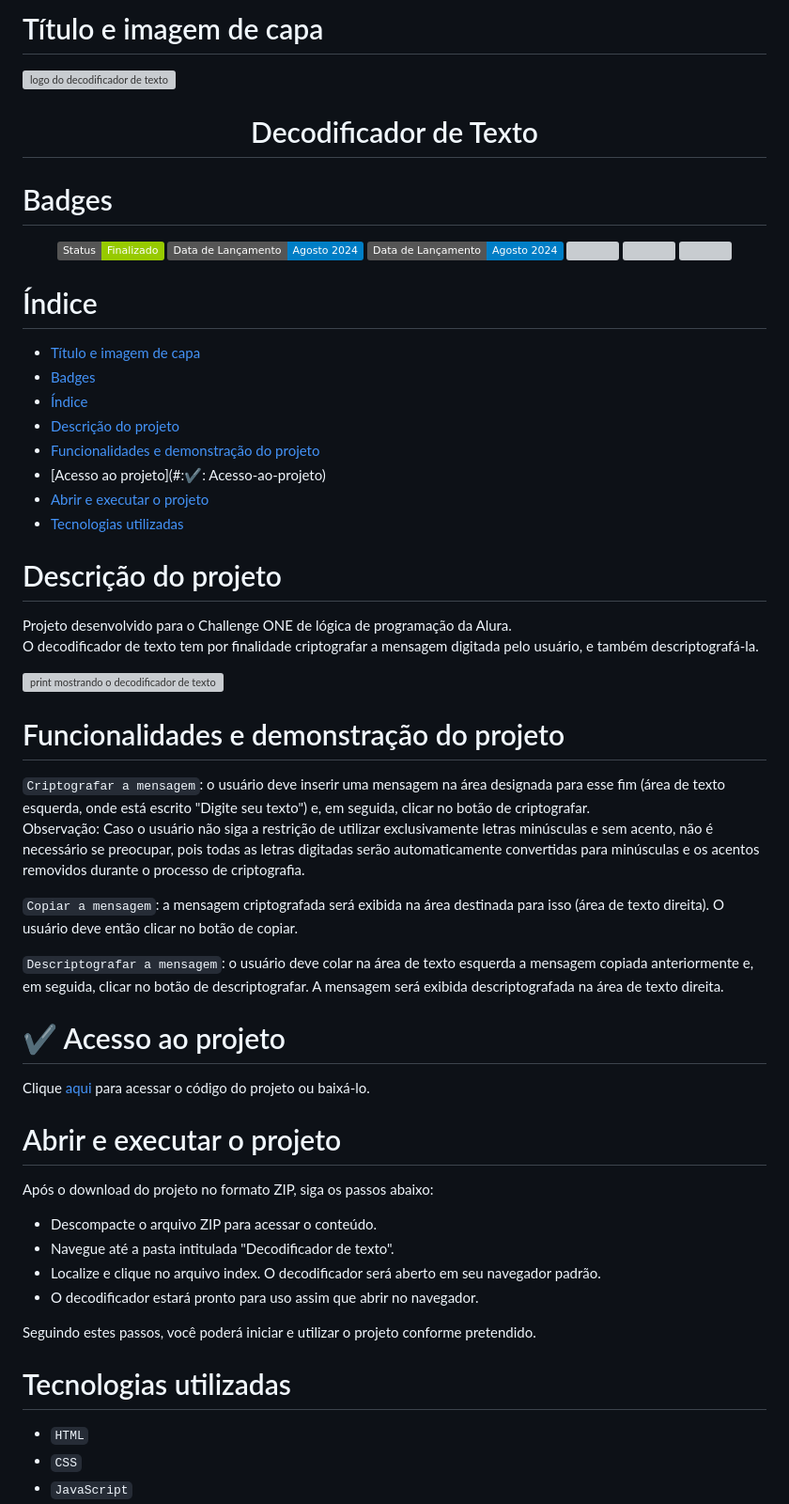
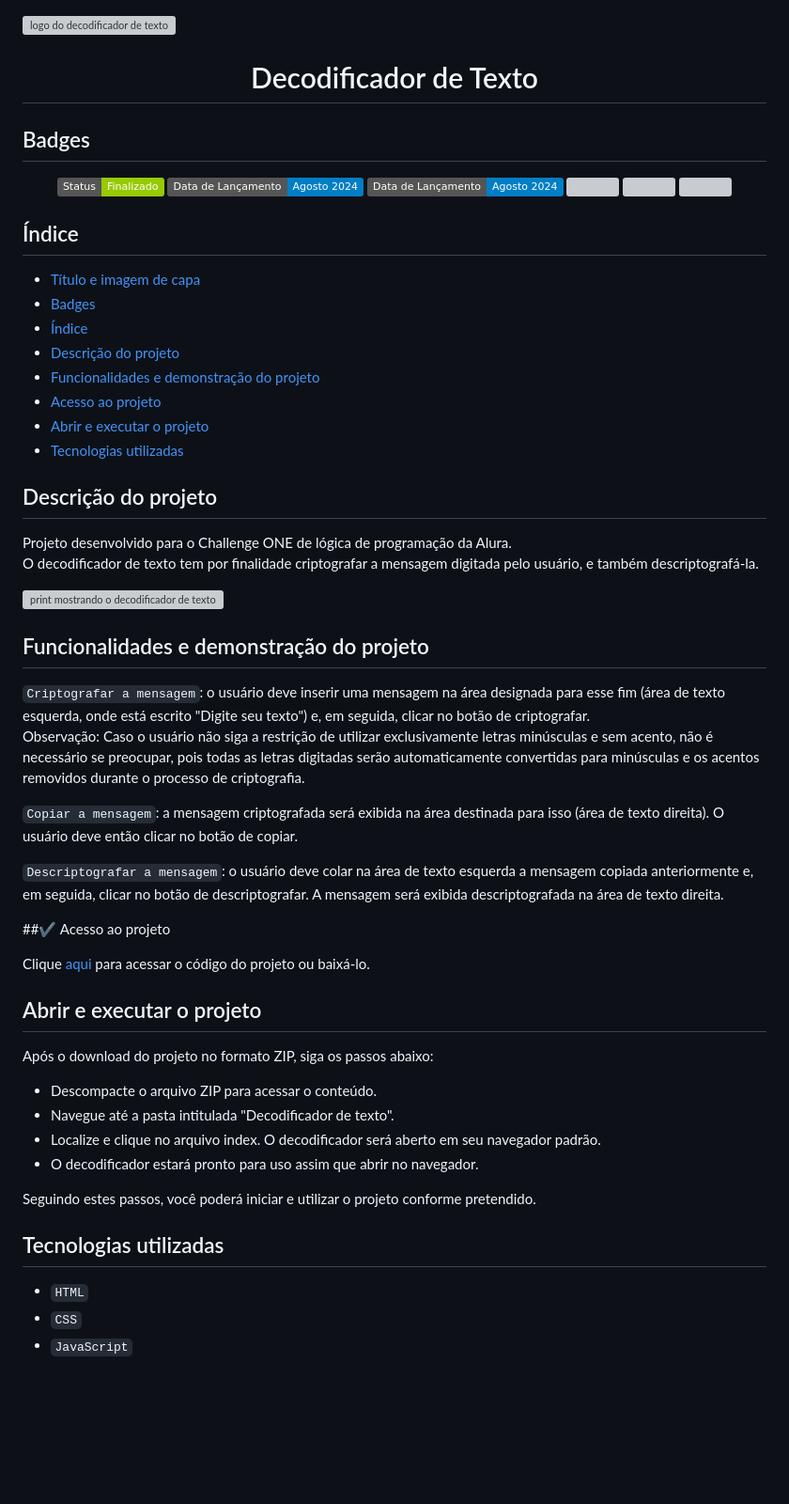
Before and after one commit to Caroline-Fraga/decodificador, a Markdown page: README.md, the part around the change. Shown at 94% size. GitHub-like rendering; badges without logos; blank space fills up the shorter version; grey boxes are pictures that could not be loaded.

```diff
--- a/README.md
+++ b/README.md
@@ -1,9 +1,7 @@
-# Título e imagem de capa
-
 ![logo do decodificador de texto](https://github.com/user-attachments/assets/c134a715-823e-4eac-b7c7-8618c644d408)
 <h1 align="center"> Decodificador de Texto </h1>
 
-# Badges
+## Badges
 
 <p align="center">
     <img src="https://img.shields.io/badge/Status-Finalizado-green">
@@ -14,25 +12,25 @@
     <img src="https://img.shields.io/github/stars/Caroline-Fraga/decodificador">
 </p>
 
-# Índice
+## Índice
 
 - [Título e imagem de capa](#Título-e-imagem-de-capa)
 - [Badges](#Badges)
 - [Índice](#Índice)
 - [Descrição do projeto](#Descrição-do-projeto)
 - [Funcionalidades e demonstração do projeto](#Funcionalidades-e-demonstração-do-projeto)
-- [Acesso ao projeto](#:✔: Acesso-ao-projeto)
+- [Acesso ao projeto](#✔Acesso-ao-projeto)
 - [Abrir e executar o projeto](#Abrir-e-executar-o-projeto)
 - [Tecnologias utilizadas](#Tecnologias-utilizadas)
 
 
-# Descrição do projeto
+## Descrição do projeto
 
 Projeto desenvolvido para o Challenge ONE de lógica de programação da Alura.<br>O decodificador de texto tem por finalidade criptografar a mensagem digitada pelo usuário, e também descriptografá-la.
 
 ![print mostrando o decodificador de texto](https://github.com/user-attachments/assets/d275847a-67fa-4f49-8d63-ceeaa9683083)
 
-# Funcionalidades e demonstração do projeto
+## Funcionalidades e demonstração do projeto
 
 `Criptografar a mensagem`: o usuário deve inserir uma mensagem na área designada para esse fim (área de texto esquerda, onde está escrito "Digite seu texto") e, em seguida, clicar no botão de criptografar. <br> Observação: Caso o usuário não siga a restrição de utilizar exclusivamente letras minúsculas e sem acento, não é necessário se preocupar, pois todas as letras digitadas serão automaticamente convertidas para minúsculas e os acentos removidos durante o processo de criptografia.
 
@@ -40,11 +38,11 @@ Projeto desenvolvido para o Challenge ONE de lógica de programação da Alura.<
 
 `Descriptografar a mensagem`: o usuário deve colar na área de texto esquerda a mensagem copiada anteriormente  e, em seguida, clicar no botão de descriptografar. A mensagem será exibida descriptografada na área de texto direita.
 
-# ✔ Acesso ao projeto
+##✔ Acesso ao projeto
 
 Clique [aqui](https://github.com/Caroline-Fraga/decodificador) para acessar o código do projeto ou baixá-lo.
 
-# Abrir e executar o projeto
+## Abrir e executar o projeto
 
 Após o download do projeto no formato ZIP, siga os passos abaixo:
 
@@ -55,7 +53,7 @@ Após o download do projeto no formato ZIP, siga os passos abaixo:
 
 Seguindo estes passos, você poderá iniciar e utilizar o projeto conforme pretendido.
 
-# Tecnologias utilizadas
+## Tecnologias utilizadas
 
 - `HTML`
 - `CSS`
```
